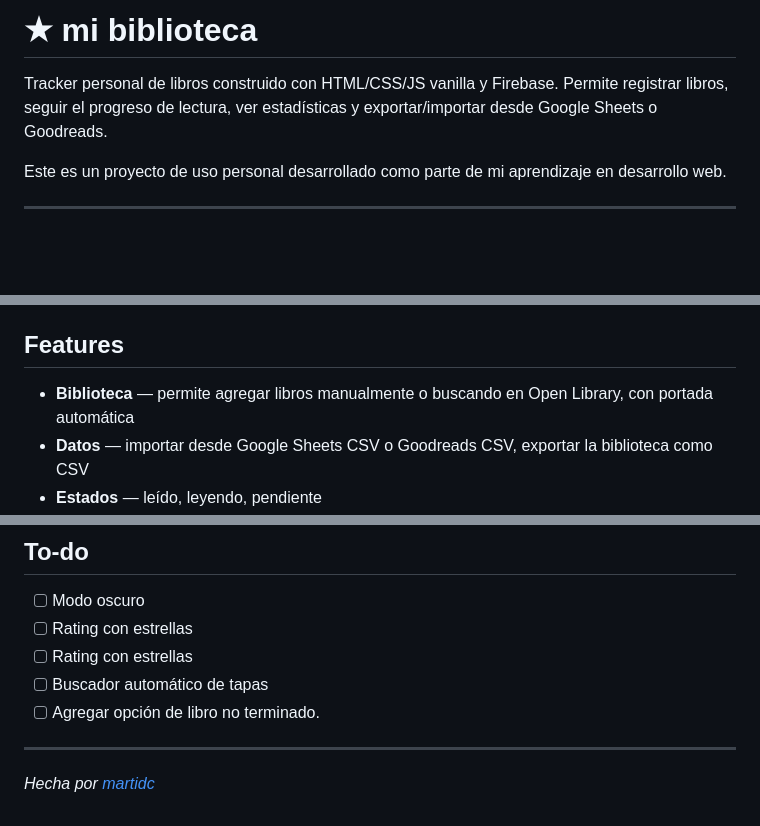
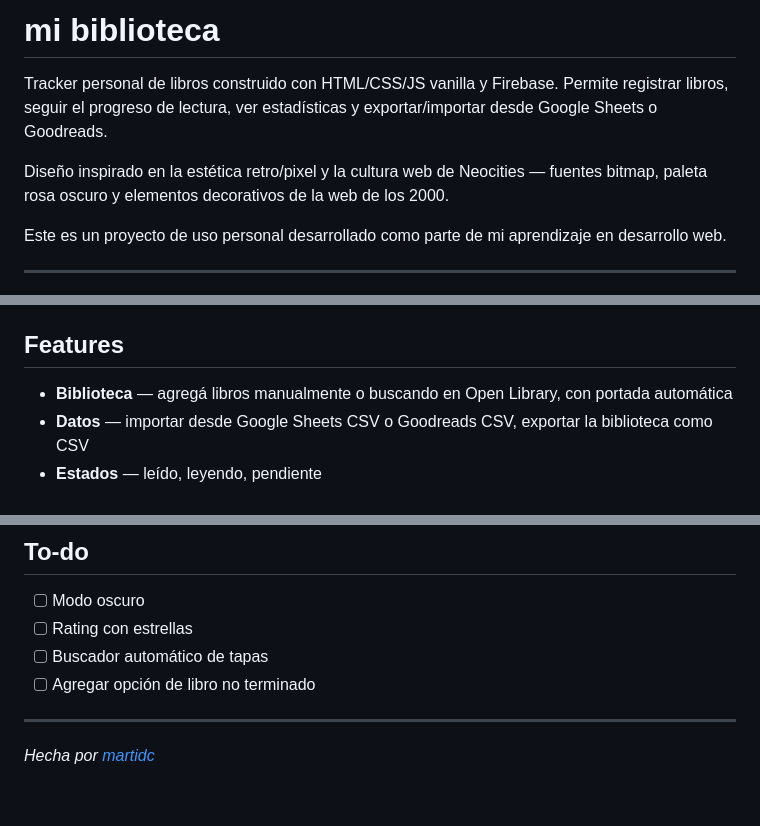
Before and after one commit to martidc/tracker-libros, a Markdown page: readme.md, 3 parts joined by grey strips. GitHub-like rendering; blank space fills up the shorter version.

```diff
--- a/readme.md
+++ b/readme.md
@@ -1,6 +1,8 @@
-# ★ mi biblioteca
+# mi biblioteca
 
 Tracker personal de libros construido con HTML/CSS/JS vanilla y Firebase. Permite registrar libros, seguir el progreso de lectura, ver estadísticas y exportar/importar desde Google Sheets o Goodreads.
+
+Diseño inspirado en la estética retro/pixel y la cultura web de Neocities — fuentes bitmap, paleta rosa oscuro y elementos decorativos de la web de los 2000.
 
 Este es un proyecto de uso personal desarrollado como parte de mi aprendizaje en desarrollo web.
 
@@ -9,6 +19,6 @@ Este es un proyecto de uso personal desarrollado como parte de mi aprendizaje en
 ## Features
 
-- **Biblioteca** — permite agregar libros manualmente o buscando en Open Library, con portada automática
+- **Biblioteca** — agregá libros manualmente o buscando en Open Library, con portada automática
 - **Datos** — importar desde Google Sheets CSV o Goodreads CSV, exportar la biblioteca como CSV
 - **Estados** — leído, leyendo, pendiente
 - **Filtros y búsqueda** — filtrá por estado, buscá por título o autor
@@ -130,9 +140,8 @@ Exportá desde Goodreads (Mi perfil → Configuración → Importar y exportar
 
 - [ ] Modo oscuro
 - [ ] Rating con estrellas
-- [ ] Rating con estrellas
 - [ ] Buscador automático de tapas
-- [ ] Agregar opción de libro no terminado.
+- [ ] Agregar opción de libro no terminado
 
 ---
 
```
Also changed, not shown: other parts of readme.md (+8 -0 lines).
